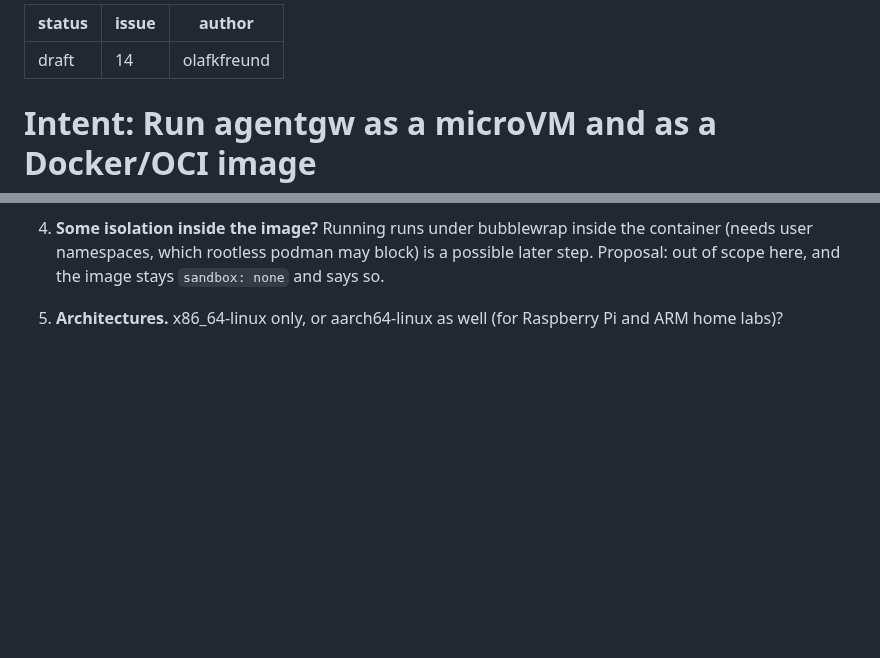
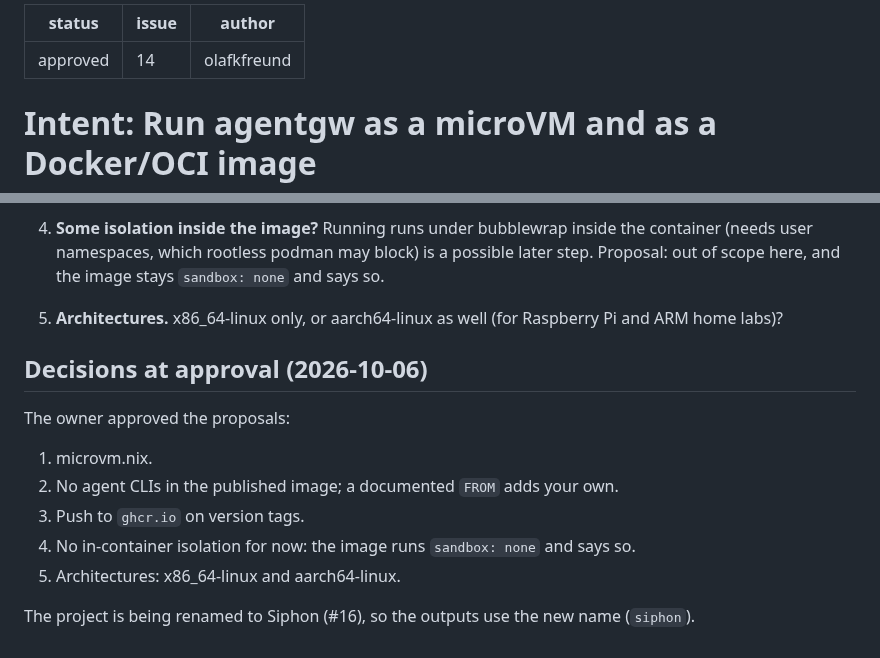
Before and after one commit to olafkfreund/siphon, a Markdown page: intent/2026-10-06-14-microvm-oci-image.md, 2 parts joined by grey strips. Drawn GitHub-style; blank space fills up the shorter version.

Commit message:
docs(intent): approve 2026-10-06-14-microvm-oci-image (#14)
Co-Authored-By: Claude Opus 5.5 <noreply@anthropic.com>
Claude-Session: https://claude.ai/code/session_012Z54Ew36BLXPUTpLnsNSeW

```diff
--- a/intent/2026-10-06-14-microvm-oci-image.md
+++ b/intent/2026-10-06-14-microvm-oci-image.md
@@ -1,5 +1,5 @@
 ---
-status: draft
+status: approved
 issue: 14
 author: olafkfreund
 ---
@@ -105,3 +105,17 @@ or a home-lab container host) has no way to run it at all.
    `sandbox: none` and says so.
 5. **Architectures.** x86_64-linux only, or aarch64-linux as well (for
    Raspberry Pi and ARM home labs)?
+
+## Decisions at approval (2026-10-06)
+
+The owner approved the proposals:
+1. microvm.nix.
+2. No agent CLIs in the published image; a documented `FROM` adds your
+   own.
+3. Push to `ghcr.io` on version tags.
+4. No in-container isolation for now: the image runs `sandbox: none` and
+   says so.
+5. Architectures: x86_64-linux and aarch64-linux.
+
+The project is being renamed to Siphon (#16), so the outputs use the new
+name (`siphon`).
```
